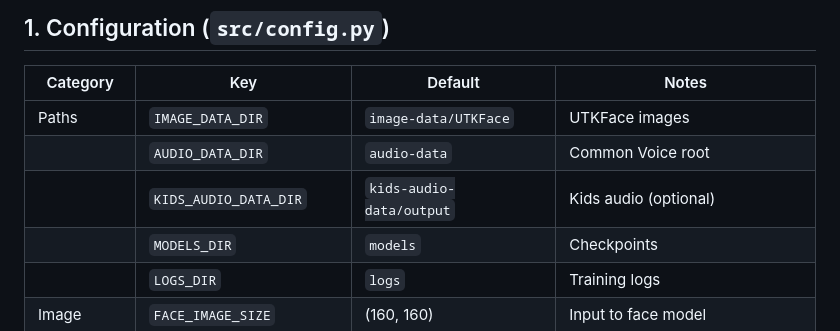
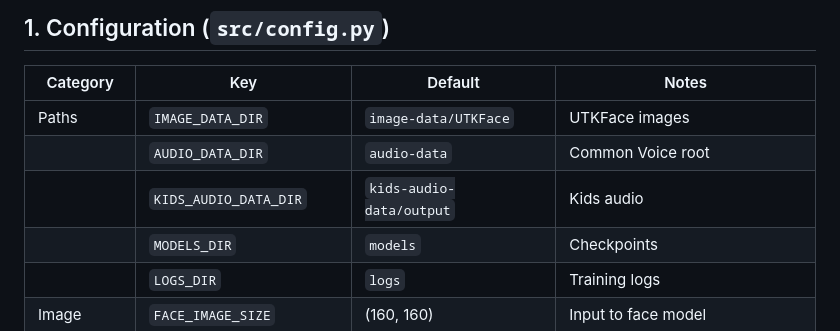
Before and after one commit to Mizbain-Fathima/Age-Authentication-through-multimodal-analysis, a Markdown page: INTERNAL.md, the part around the change. Rendered like a GitHub page.

Commit message:
Update notes for KIDS_AUDIO_DATA_DIR

```diff
--- a/INTERNAL.md
+++ b/INTERNAL.md
@@ -11,7 +11,7 @@
 |----------|-----|---------|--------|
 | Paths | `IMAGE_DATA_DIR` | `image-data/UTKFace` | UTKFace images |
 | | `AUDIO_DATA_DIR` | `audio-data` | Common Voice root |
-| | `KIDS_AUDIO_DATA_DIR` | `kids-audio-data/output` | Kids audio (optional) |
+| | `KIDS_AUDIO_DATA_DIR` | `kids-audio-data/output` | Kids audio |
 | | `MODELS_DIR` | `models` | Checkpoints |
 | | `LOGS_DIR` | `logs` | Training logs |
 | Image | `FACE_IMAGE_SIZE` | (160, 160) | Input to face model |
```
